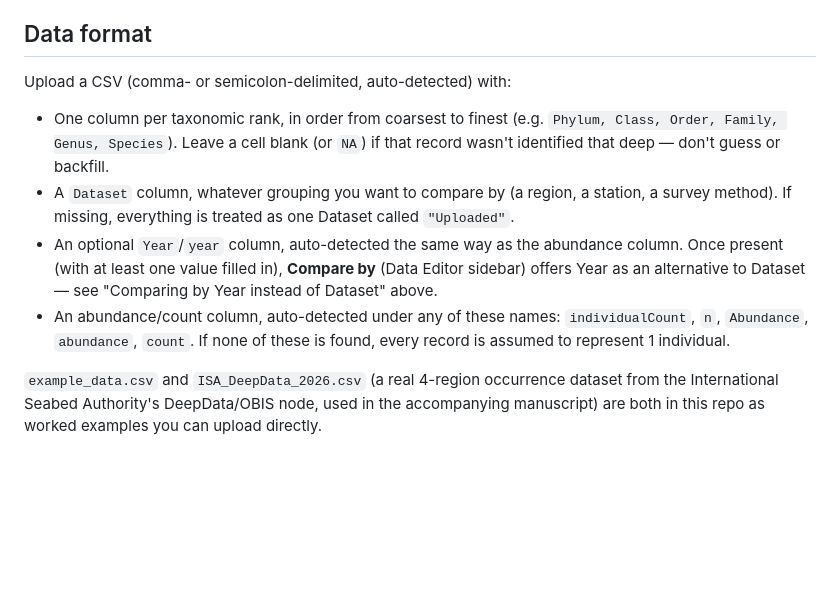
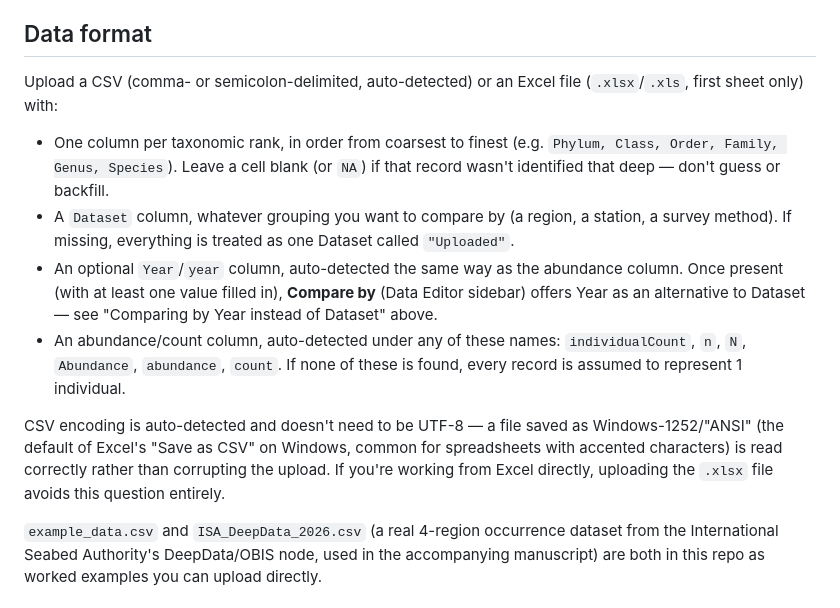
Before and after one commit to gfonseca-unifesp/Tak_Explorer, a Markdown page: README.md, the part around the change. Rendered like a GitHub page; blank space fills up the shorter version.

Commit message:
Document Excel upload and CSV encoding auto-detection in README
Co-Authored-By: Claude Sonnet 5 <noreply@anthropic.com>

```diff
--- a/README.md
+++ b/README.md
@@ -146,7 +146,8 @@ columns (the app adapts to however many rank columns your data has, via
 
 ## Data format
 
-Upload a CSV (comma- or semicolon-delimited, auto-detected) with:
+Upload a CSV (comma- or semicolon-delimited, auto-detected) or an Excel
+file (`.xlsx`/`.xls`, first sheet only) with:
 
 - One column per taxonomic rank, in order from coarsest to finest (e.g.
   `Phylum, Class, Order, Family, Genus, Species`). Leave a cell blank (or
@@ -160,8 +161,15 @@ Upload a CSV (comma- or semicolon-delimited, auto-detected) with:
   **Compare by** (Data Editor sidebar) offers Year as an alternative to
   Dataset — see "Comparing by Year instead of Dataset" above.
 - An abundance/count column, auto-detected under any of these names:
-  `individualCount`, `n`, `Abundance`, `abundance`, `count`. If none of
-  these is found, every record is assumed to represent 1 individual.
+  `individualCount`, `n`, `N`, `Abundance`, `abundance`, `count`. If none
+  of these is found, every record is assumed to represent 1 individual.
+
+CSV encoding is auto-detected and doesn't need to be UTF-8 — a file
+saved as Windows-1252/"ANSI" (the default of Excel's "Save as CSV" on
+Windows, common for spreadsheets with accented characters) is read
+correctly rather than corrupting the upload. If you're working from
+Excel directly, uploading the `.xlsx` file avoids this question
+entirely.
 
 `example_data.csv` and `ISA_DeepData_2026.csv` (a real 4-region occurrence
 dataset from the International Seabed Authority's DeepData/OBIS node,
```
